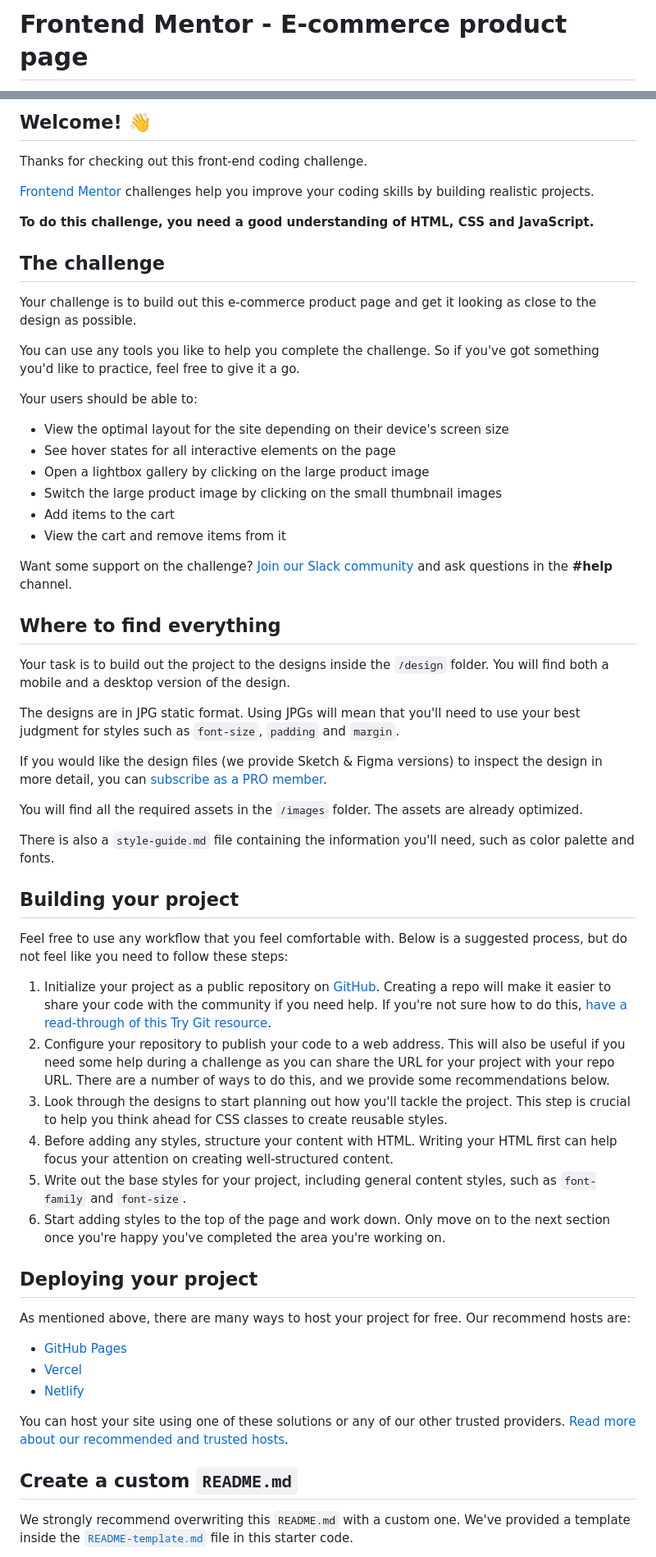
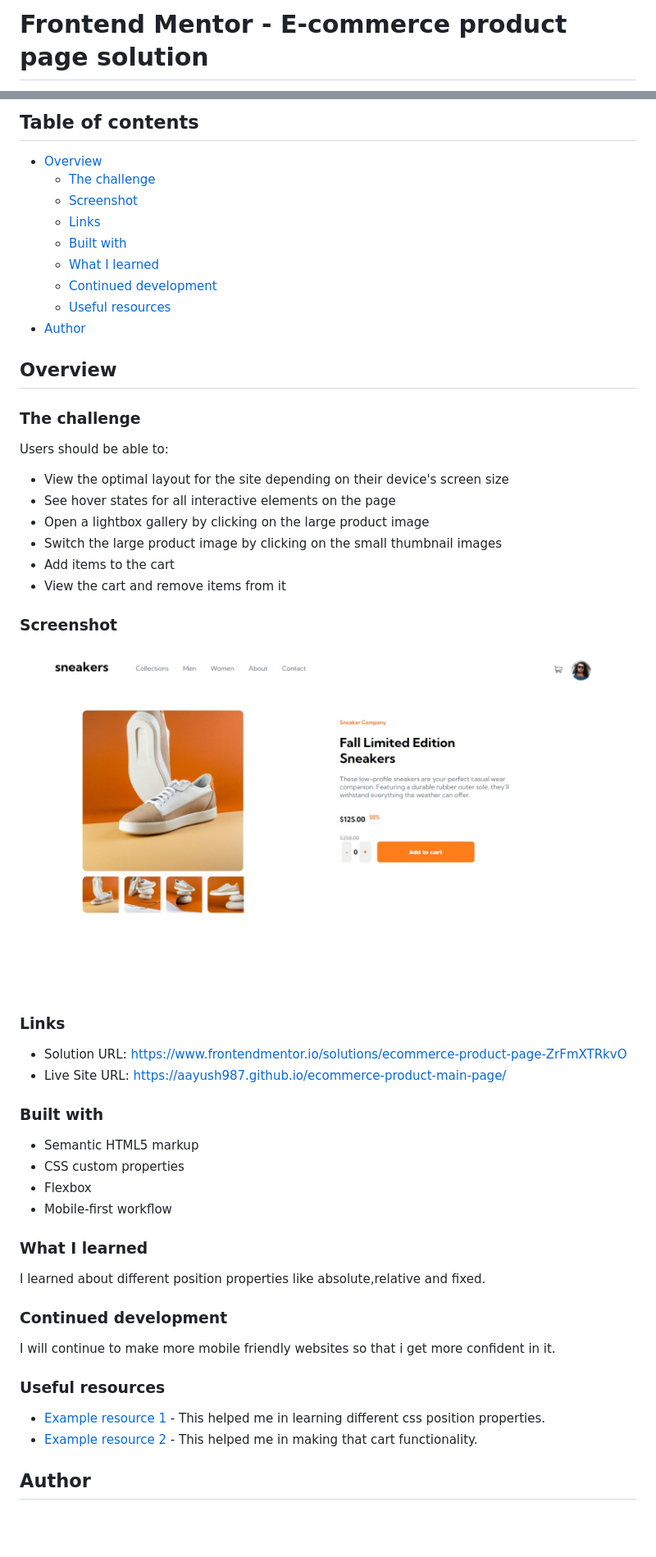
Before and after one commit to Aayush987/ecommerce-product-main-page, a Markdown page: README.md, 2 parts joined by grey strips. Shown at 82% size. GitHub-like rendering; pictures changed too: images/screenshot.png (added); blank space fills up the shorter version.

Commit message:
Added readme file for the project and footer

```diff
--- a/README.md
+++ b/README.md
@@ -1,2 +1,2 @@
-# Frontend Mentor - E-commerce product page
+# Frontend Mentor - E-commerce product page solution
 
@@ -4,19 +4,22 @@
 
-## Welcome! 👋
+## Table of contents
 
-Thanks for checking out this front-end coding challenge.
+- [Overview](#overview)
+  - [The challenge](#the-challenge)
+  - [Screenshot](#screenshot)
+  - [Links](#links)
+  - [Built with](#built-with)
+  - [What I learned](#what-i-learned)
+  - [Continued development](#continued-development)
+  - [Useful resources](#useful-resources)
+- [Author](#author)
 
-[Frontend Mentor](https://www.frontendmentor.io) challenges help you improve your coding skills by building realistic projects.
 
-**To do this challenge, you need a good understanding of HTML, CSS and JavaScript.**
+## Overview
 
-## The challenge
+### The challenge
 
-Your challenge is to build out this e-commerce product page and get it looking as close to the design as possible.
-
-You can use any tools you like to help you complete the challenge. So if you've got something you'd like to practice, feel free to give it a go.
-
-Your users should be able to:
+Users should be able to:
 
 - View the optimal layout for the site depending on their device's screen size
 - See hover states for all interactive elements on the page
@@ -25,42 +28,37 @@ Your users should be able to:
 - Add items to the cart
 - View the cart and remove items from it
 
-Want some support on the challenge? [Join our Slack community](https://www.frontendmentor.io/slack) and ask questions in the **#help** channel.
+### Screenshot
 
-## Where to find everything
+![](./images/screenshot.png)
 
-Your task is to build out the project to the designs inside the `/design` folder. You will find both a mobile and a desktop version of the design.
+### Links
 
-The designs are in JPG static format. Using JPGs will mean that you'll need to use your best judgment for styles such as `font-size`, `padding` and `margin`.
+- Solution URL: [https://www.frontendmentor.io/solutions/ecommerce-product-page-ZrFmXTRkvO](https://your-solution-url.com)
+- Live Site URL: [https://aayush987.github.io/ecommerce-product-main-page/](https://your-live-site-url.com)
 
-If you would like the design files (we provide Sketch & Figma versions) to inspect the design in more detail, you can [subscribe as a PRO member](https://www.frontendmentor.io/pro).
 
-You will find all the required assets in the `/images` folder. The assets are already optimized.
+### Built with
 
-There is also a `style-guide.md` file containing the information you'll need, such as color palette and fonts.
+- Semantic HTML5 markup
+- CSS custom properties
+- Flexbox
+- Mobile-first workflow
 
-## Building your project
+### What I learned
 
-Feel free to use any workflow that you feel comfortable with. Below is a suggested process, but do not feel like you need to follow these steps:
+I learned about different position properties like absolute,relative and fixed.
 
-1. Initialize your project as a public repository on [GitHub](https://github.com/). Creating a repo will make it easier to share your code with the community if you need help. If you're not sure how to do this, [have a read-through of this Try Git resource](https://try.github.io/).
-2. Configure your repository to publish your code to a web address. This will also be useful if you need some help during a challenge as you can share the URL for your project with your repo URL. There are a number of ways to do this, and we provide some recommendations below.
-3. Look through the designs to start planning out how you'll tackle the project. This step is crucial to help you think ahead for CSS classes to create reusable styles.
-4. Before adding any styles, structure your content with HTML. Writing your HTML first can help focus your attention on creating well-structured content.
-5. Write out the base styles for your project, including general content styles, such as `font-family` and `font-size`.
-6. Start adding styles to the top of the page and work down. Only move on to the next section once you're happy you've completed the area you're working on.
 
-## Deploying your project
+### Continued development
 
-As mentioned above, there are many ways to host your project for free. Our recommend hosts are:
+I will continue to make more mobile friendly websites so that i get more confident in it.
 
-- [GitHub Pages](https://pages.github.com/)
-- [Vercel](https://vercel.com/)
-- [Netlify](https://www.netlify.com/)
+### Useful resources
 
-You can host your site using one of these solutions or any of our other trusted providers. [Read more about our recommended and trusted hosts](https://medium.com/frontend-mentor/frontend-mentor-trusted-hosting-providers-bf000dfebe).
+- [Example resource 1](https://www.youtube.com/watch?v=jx5jmI0UlXU) - This helped me in learning different css position properties.
+- [Example resource 2](https://www.youtube.com/watch?v=12pA-nTU7Hg) - This helped me in making that cart functionality.
 
-## Create a custom `README.md`
 
-We strongly recommend overwriting this `README.md` with a custom one. We've provided a template inside the [`README-template.md`](./README-template.md) file in this starter code.
+## Author
 
```
Also changed, not shown: other parts of README.md (+4 -31 lines), README-template.md (deleted, +0 -115 lines), 2 other files.
